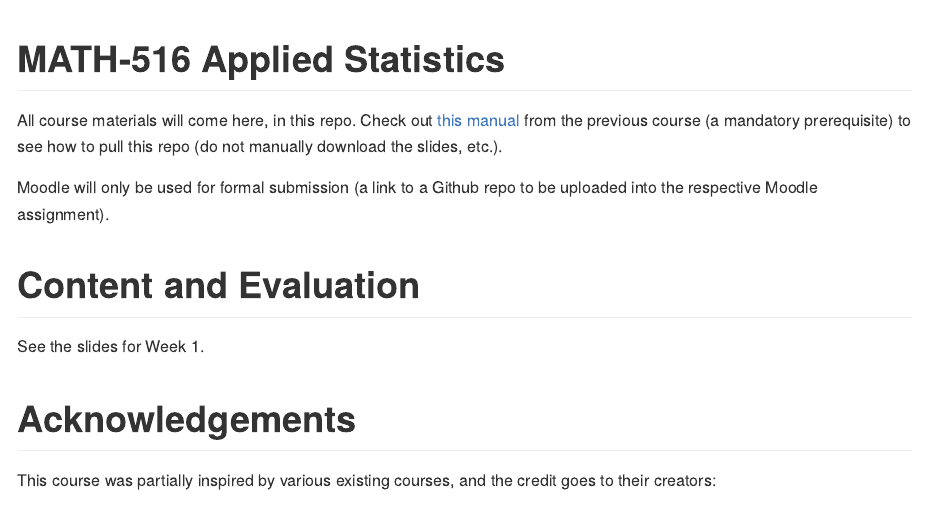
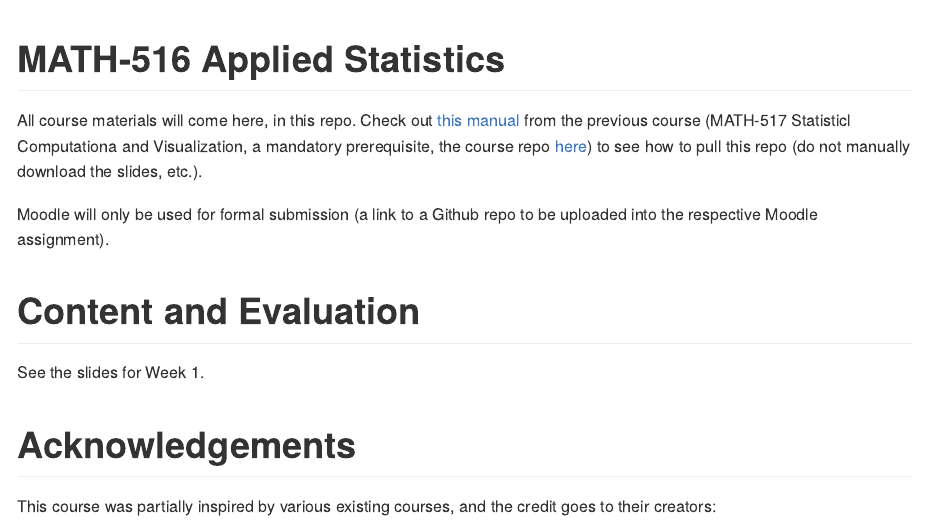
Before and after one commit to TMasak/AppStat, an R Markdown document (README.Rmd): the page in a window 1100 px wide, from its top. The pictures show the output file README.md that the author committed with the source, drawn offline in the style of GitHub.

Commit message:
Initial commit

```diff
--- a/README.Rmd
+++ b/README.Rmd
@@ -18,7 +18,7 @@ knitr::opts_chunk$set(
 <!-- badges: start -->
 <!-- badges: end -->
 
-All course materials will come here, in this repo. Check out [this manual](https://htmlpreview.github.io/?https://github.com/TMasak/StatComp/blob/master/Manuals/02_Github.html) from the previous course (a mandatory prerequisite) to see how to pull this repo (do not manually download the slides, etc.).
+All course materials will come here, in this repo. Check out [this manual](https://htmlpreview.github.io/?https://github.com/TMasak/StatComp/blob/master/Manuals/02_Github.html) from the previous course (MATH-517 Statisticl Computationa and Visualization, a mandatory prerequisite, the course repo [here](https://github.com/TMasak/StatComp)) to see how to pull this repo (do not manually download the slides, etc.).
 
 Moodle will only be used for formal submission (a link to a Github repo to be uploaded into the respective Moodle assignment).
 
```
Also changed, not shown: README.md.
